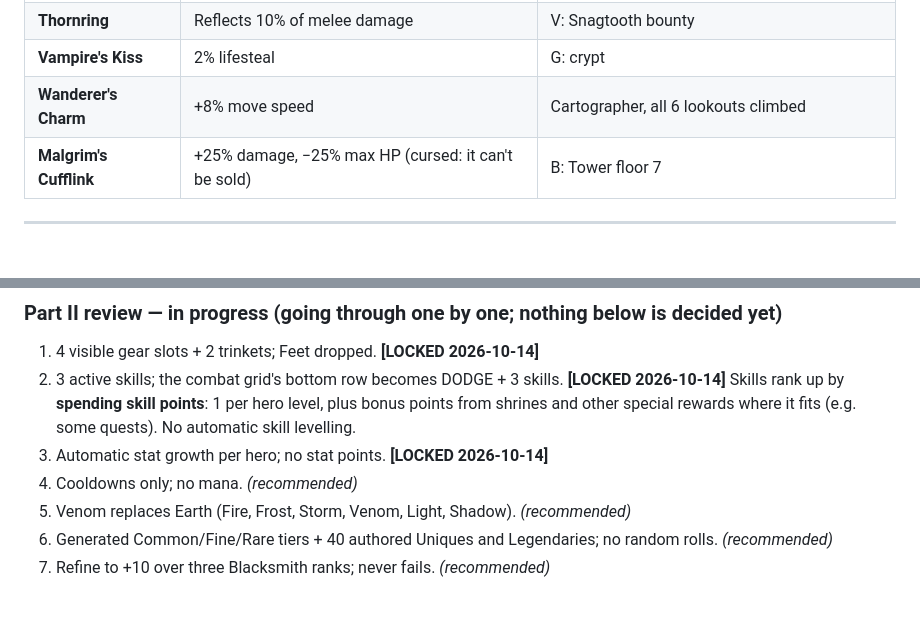
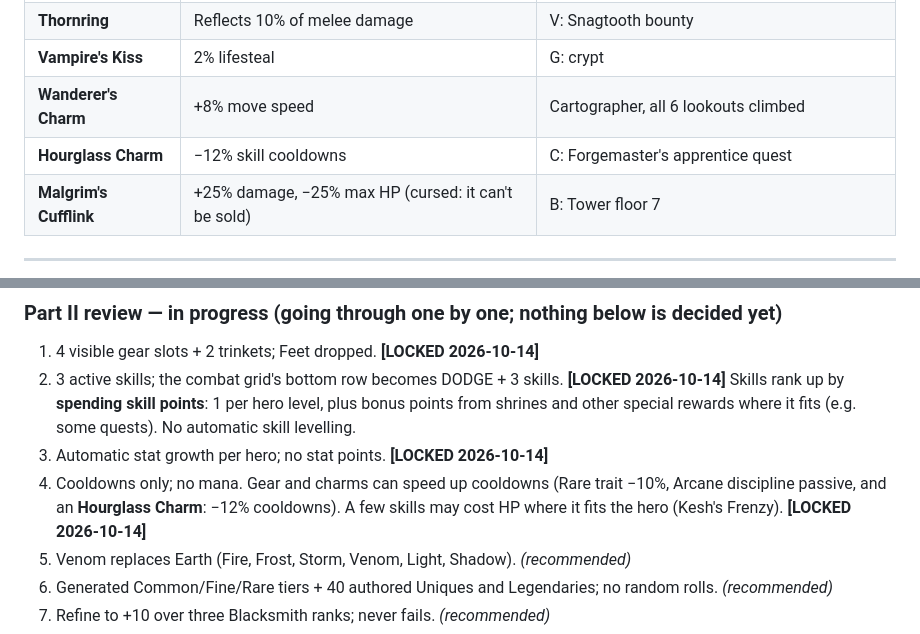
Before and after one commit to maxwellimpact/the-ninth-tower, a Markdown page: DESIGN.md, 2 parts joined by grey strips. Drawn GitHub-style; blank space fills up the shorter version.

Commit message:
Lock Q4: cooldowns only, add Hourglass Charm
Co-Authored-By: Claude Opus 5.5 <noreply@anthropic.com>

```diff
--- a/DESIGN.md
+++ b/DESIGN.md
@@ -798,6 +798,7 @@ Each is forged from **Starmetal** (C6) plus a **personal relic** won from that h
 | **Thornring** | Reflects 10% of melee damage | V: Snagtooth bounty |
 | **Vampire's Kiss** | 2% lifesteal | G: crypt |
 | **Wanderer's Charm** | +8% move speed | Cartographer, all 6 lookouts climbed |
+| **Hourglass Charm** | −12% skill cooldowns | C: Forgemaster's apprentice quest |
 | **Malgrim's Cufflink** | +25% damage, −25% max HP (cursed: it can't be sold) | B: Tower floor 7 |
 
 ---
@@ -1185,7 +1186,7 @@ Game speed 0.72 locked; gear looks approved; Golem fair; ultimates distinct; com
 1. 4 visible gear slots + 2 trinkets; Feet dropped. **[LOCKED 2026-10-14]**
 2. 3 active skills; the combat grid's bottom row becomes DODGE + 3 skills. **[LOCKED 2026-10-14]** Skills rank up by **spending skill points**: 1 per hero level, plus bonus points from shrines and other special rewards where it fits (e.g. some quests). No automatic skill levelling.
 3. Automatic stat growth per hero; no stat points. **[LOCKED 2026-10-14]**
-4. Cooldowns only; no mana. *(recommended)*
+4. Cooldowns only; no mana. Gear and charms can speed up cooldowns (Rare trait −10%, Arcane discipline passive, and an **Hourglass Charm**: −12% cooldowns). A few skills may cost HP where it fits the hero (Kesh's Frenzy). **[LOCKED 2026-10-14]**
 5. Venom replaces Earth (Fire, Frost, Storm, Venom, Light, Shadow). *(recommended)*
 6. Generated Common/Fine/Rare tiers + 40 authored Uniques and Legendaries; no random rolls. *(recommended)*
 7. Refine to +10 over three Blacksmith ranks; never fails. *(recommended)*
```
